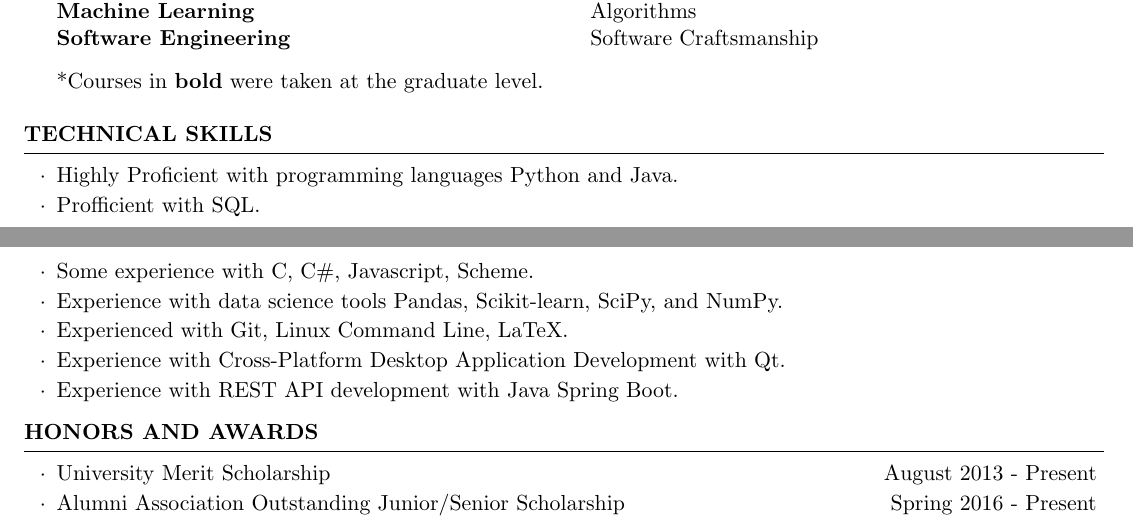
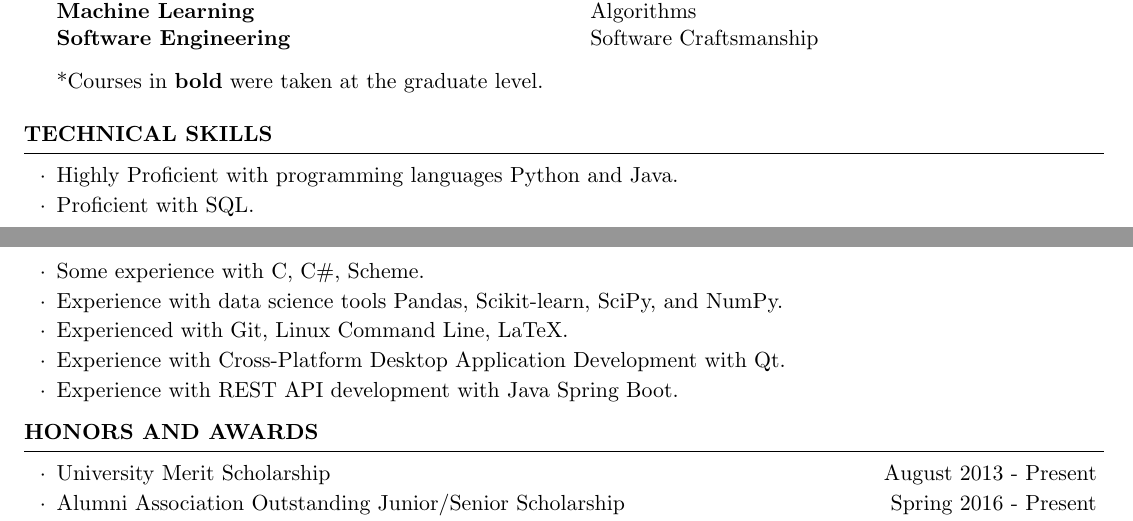
Before and after one commit to joewledger/Resume, a LaTeX CV (Ledger_Joe_Resume.tex): two parts of pages 1 and 2 of 2, joined at a grey line, cut so that both start at the same text. Compiled offline with pdfLaTeX.

Commit message:
Fixed minor type
Signed-off-by: joewledger <joewledger@gmail.com>

```diff
--- a/Ledger_Joe_Resume.tex
+++ b/Ledger_Joe_Resume.tex
@@ -121,9 +121,9 @@ Software Craftsmanship
 \begin{list}{$\cdot$}{\leftmargin=0em}
 \item Highly Proficient with programming languages Python and Java.
 \vspace{-0.5em}
-\item Profficient with SQL.
+\item Proficient with SQL.
 \vspace{-0.5em}
-\item Some experience with C, C\#, Javascript, Scheme.
+\item Some experience with C, C\#, Scheme.
 \vspace{-0.5em}
 \item Experience with data science tools Pandas, Scikit-learn, SciPy, and NumPy.
 \vspace{-0.5em}
```
Also changed, not shown: Ledger_Joe_Resume.pdf, 1 other file.
